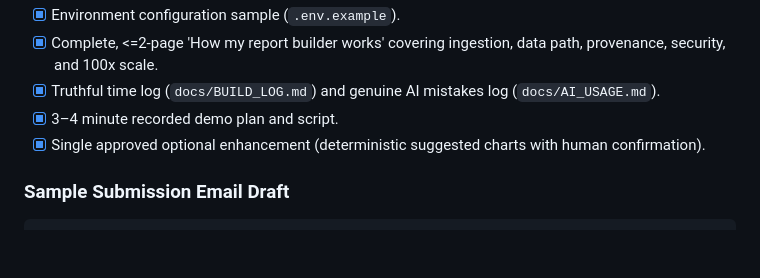
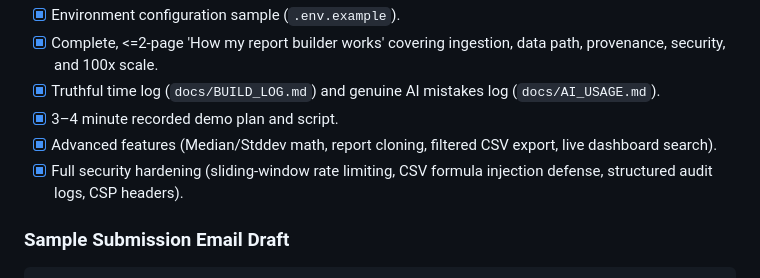
Before and after one commit to aatif-shaikh19/prooflytics, a Markdown page: README.md, the part around one of its changes. GitHub-like rendering; blank space fills up the shorter version.

```diff
--- a/README.md
+++ b/README.md
@@ -174,7 +175,8 @@ Follow this exact recording sequence (using OBS, Loom, or Screen Recorder):
 - [x] Complete, <=2-page 'How my report builder works' covering ingestion, data path, provenance, security, and 100x scale.
 - [x] Truthful time log (`docs/BUILD_LOG.md`) and genuine AI mistakes log (`docs/AI_USAGE.md`).
 - [x] 3–4 minute recorded demo plan and script.
-- [x] Single approved optional enhancement (deterministic suggested charts with human confirmation).
+- [x] Advanced features (Median/Stddev math, report cloning, filtered CSV export, live dashboard search).
+- [x] Full security hardening (sliding-window rate limiting, CSV formula injection defense, structured audit logs, CSP headers).
 
 ### Sample Submission Email Draft
 
```
Also changed, not shown: other parts of README.md (+8 -7 lines).
